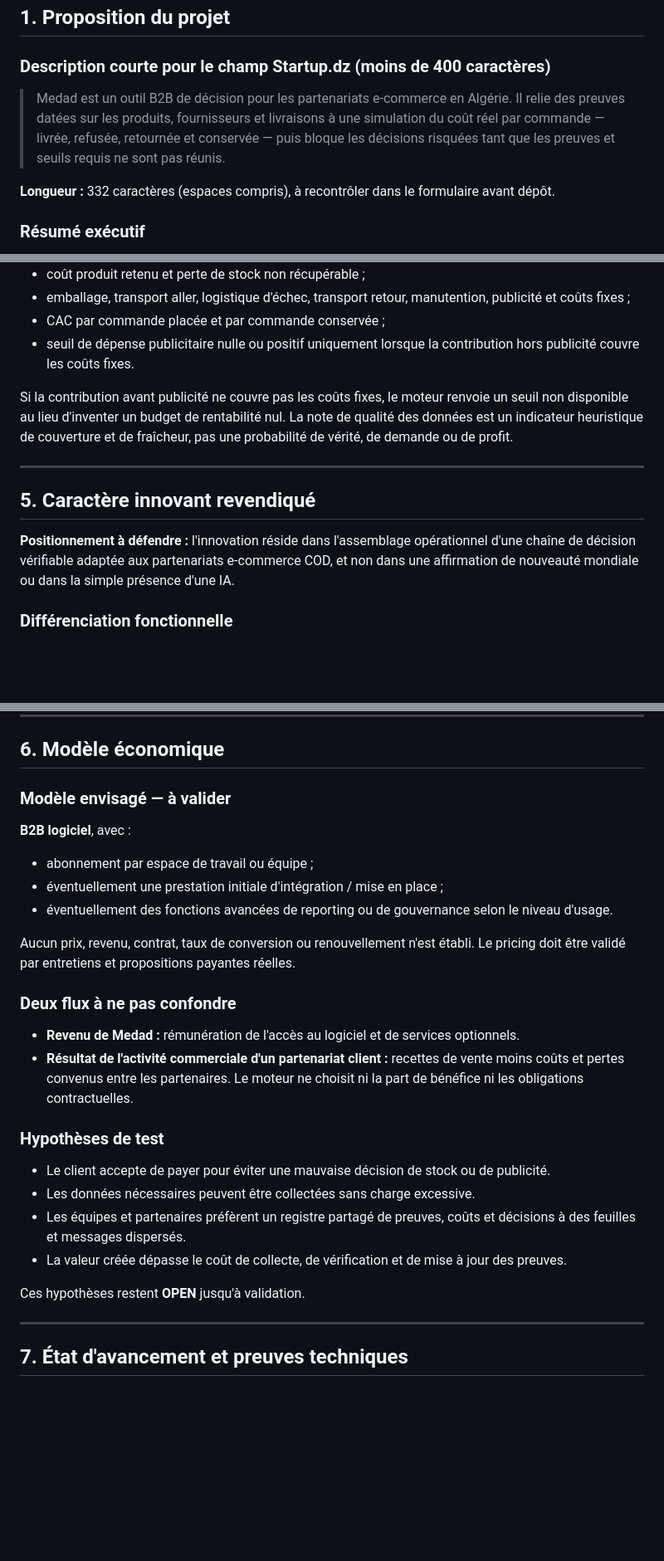
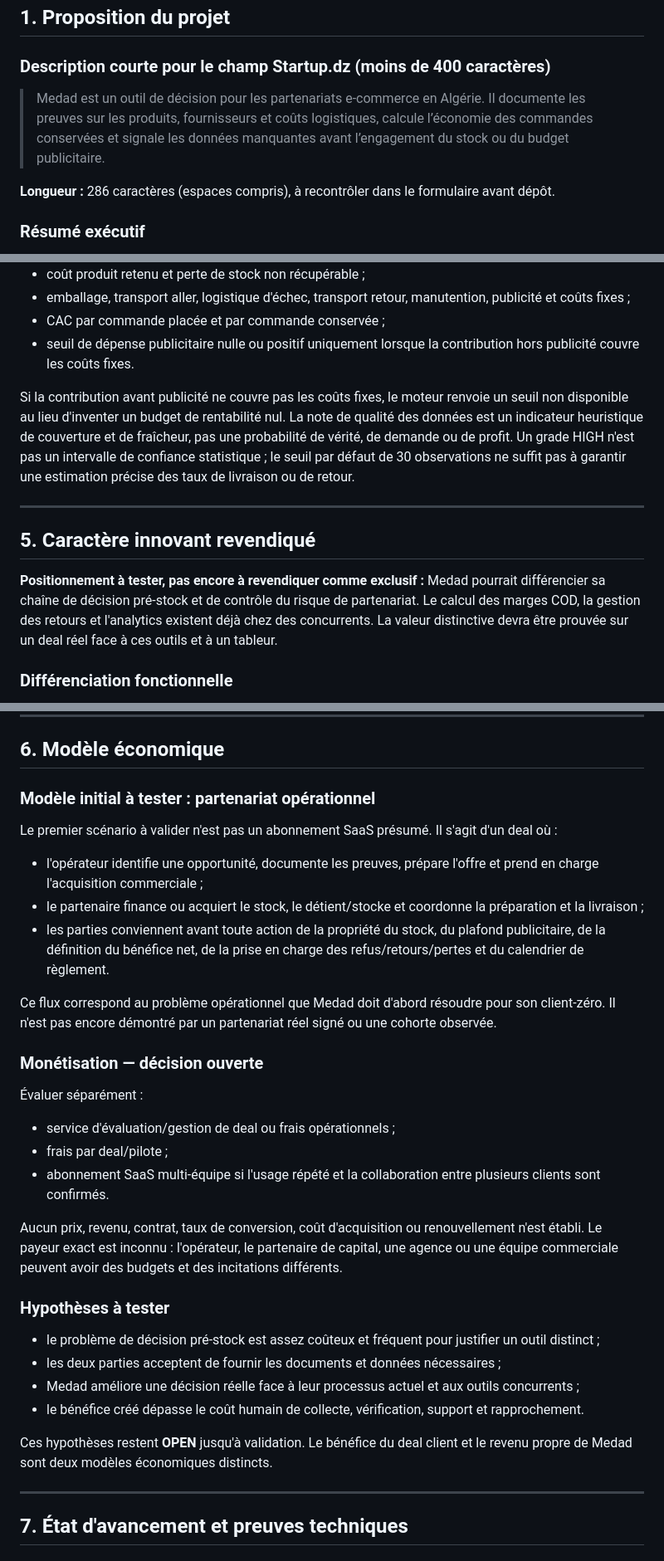
Before and after one commit to Loofy147/Medad, a Markdown page: docs/DOSSIER_LABEL_PROJET_INNOVANT_2026-11.md, 3 parts joined by grey strips. Shown at 83% size. GitHub-like rendering; blank space fills up the shorter version.

Commit message:
docs: correct application dossier after adversarial review

```diff
--- a/docs/DOSSIER_LABEL_PROJET_INNOVANT_2026-11.md
+++ b/docs/DOSSIER_LABEL_PROJET_INNOVANT_2026-11.md
@@ -14,9 +14,9 @@
 
 ### Description courte pour le champ Startup.dz (moins de 400 caractères)
 
-> Medad est un outil B2B de décision pour les partenariats e-commerce en Algérie. Il relie des preuves datées sur les produits, fournisseurs et livraisons à une simulation du coût réel par commande — livrée, refusée, retournée et conservée — puis bloque les décisions risquées tant que les preuves et seuils requis ne sont pas réunis.
+> Medad est un outil de décision pour les partenariats e-commerce en Algérie. Il documente les preuves sur les produits, fournisseurs et coûts logistiques, calcule l’économie des commandes conservées et signale les données manquantes avant l’engagement du stock ou du budget publicitaire.
 
-**Longueur :** 332 caractères (espaces compris), à recontrôler dans le formulaire avant dépôt.
+**Longueur :** 286 caractères (espaces compris), à recontrôler dans le formulaire avant dépôt.
 
 ### Résumé exécutif
 
@@ -116,13 +128,13 @@ Le moteur distingue :
 - CAC par commande placée et par commande conservée ;
 - seuil de dépense publicitaire nulle ou positif uniquement lorsque la contribution hors publicité couvre les coûts fixes.
 
-Si la contribution avant publicité ne couvre pas les coûts fixes, le moteur renvoie un seuil non disponible au lieu d'inventer un budget de rentabilité nul. La note de qualité des données est un indicateur heuristique de couverture et de fraîcheur, pas une probabilité de vérité, de demande ou de profit.
+Si la contribution avant publicité ne couvre pas les coûts fixes, le moteur renvoie un seuil non disponible au lieu d'inventer un budget de rentabilité nul. La note de qualité des données est un indicateur heuristique de couverture et de fraîcheur, pas une probabilité de vérité, de demande ou de profit. Un grade HIGH n'est pas un intervalle de confiance statistique ; le seuil par défaut de 30 observations ne suffit pas à garantir une estimation précise des taux de livraison ou de retour.
 
 ---
 
 ## 5. Caractère innovant revendiqué
 
-**Positionnement à défendre :** l'innovation réside dans l'assemblage opérationnel d'une chaîne de décision vérifiable adaptée aux partenariats e-commerce COD, et non dans une affirmation de nouveauté mondiale ou dans la simple présence d'une IA.
+**Positionnement à tester, pas encore à revendiquer comme exclusif :** Medad pourrait différencier sa chaîne de décision pré-stock et de contrôle du risque de partenariat. Le calcul des marges COD, la gestion des retours et l'analytics existent déjà chez des concurrents. La valeur distinctive devra être prouvée sur un deal réel face à ces outils et à un tableur.
 
 ### Différenciation fonctionnelle
 
@@ -140,28 +152,32 @@ Aucune recherche structurée de brevets, de liberté d'exploitation ou de compar
 
 ## 6. Modèle économique
 
-### Modèle envisagé — à valider
+### Modèle initial à tester : partenariat opérationnel
 
-**B2B logiciel**, avec :
-- abonnement par espace de travail ou équipe ;
-- éventuellement une prestation initiale d'intégration / mise en place ;
-- éventuellement des fonctions avancées de reporting ou de gouvernance selon le niveau d'usage.
+Le premier scénario à valider n'est pas un abonnement SaaS présumé. Il s'agit d'un deal où :
+- l'opérateur identifie une opportunité, documente les preuves, prépare l'offre et prend en charge l'acquisition commerciale ;
+- le partenaire finance ou acquiert le stock, le détient/stocke et coordonne la préparation et la livraison ;
+- les parties conviennent avant toute action de la propriété du stock, du plafond publicitaire, de la définition du bénéfice net, de la prise en charge des refus/retours/pertes et du calendrier de règlement.
 
-Aucun prix, revenu, contrat, taux de conversion ou renouvellement n'est établi. Le pricing doit être validé par entretiens et propositions payantes réelles.
+Ce flux correspond au problème opérationnel que Medad doit d'abord résoudre pour son client-zéro. Il n'est pas encore démontré par un partenariat réel signé ou une cohorte observée.
 
-### Deux flux à ne pas confondre
+### Monétisation — décision ouverte
 
-- **Revenu de Medad :** rémunération de l'accès au logiciel et de services optionnels.
-- **Résultat de l'activité commerciale d'un partenariat client :** recettes de vente moins coûts et pertes convenus entre les partenaires. Le moteur ne choisit ni la part de bénéfice ni les obligations contractuelles.
+Évaluer séparément :
+- service d'évaluation/gestion de deal ou frais opérationnels ;
+- frais par deal/pilote ;
+- abonnement SaaS multi-équipe si l'usage répété et la collaboration entre plusieurs clients sont confirmés.
 
-### Hypothèses de test
+Aucun prix, revenu, contrat, taux de conversion, coût d'acquisition ou renouvellement n'est établi. Le payeur exact est inconnu : l'opérateur, le partenaire de capital, une agence ou une équipe commerciale peuvent avoir des budgets et des incitations différents.
 
-- Le client accepte de payer pour éviter une mauvaise décision de stock ou de publicité.
-- Les données nécessaires peuvent être collectées sans charge excessive.
-- Les équipes et partenaires préfèrent un registre partagé de preuves, coûts et décisions à des feuilles et messages dispersés.
-- La valeur créée dépasse le coût de collecte, de vérification et de mise à jour des preuves.
+### Hypothèses à tester
 
-Ces hypothèses restent **OPEN** jusqu'à validation.
+- le problème de décision pré-stock est assez coûteux et fréquent pour justifier un outil distinct ;
+- les deux parties acceptent de fournir les documents et données nécessaires ;
+- Medad améliore une décision réelle face à leur processus actuel et aux outils concurrents ;
+- le bénéfice créé dépasse le coût humain de collecte, vérification, support et rapprochement.
+
+Ces hypothèses restent **OPEN** jusqu'à validation. Le bénéfice du deal client et le revenu propre de Medad sont deux modèles économiques distincts.
 
 ---
 
```
Also changed, not shown: other parts of docs/DOSSIER_LABEL_PROJET_INNOVANT_2026-11.md (+42 -15 lines).
